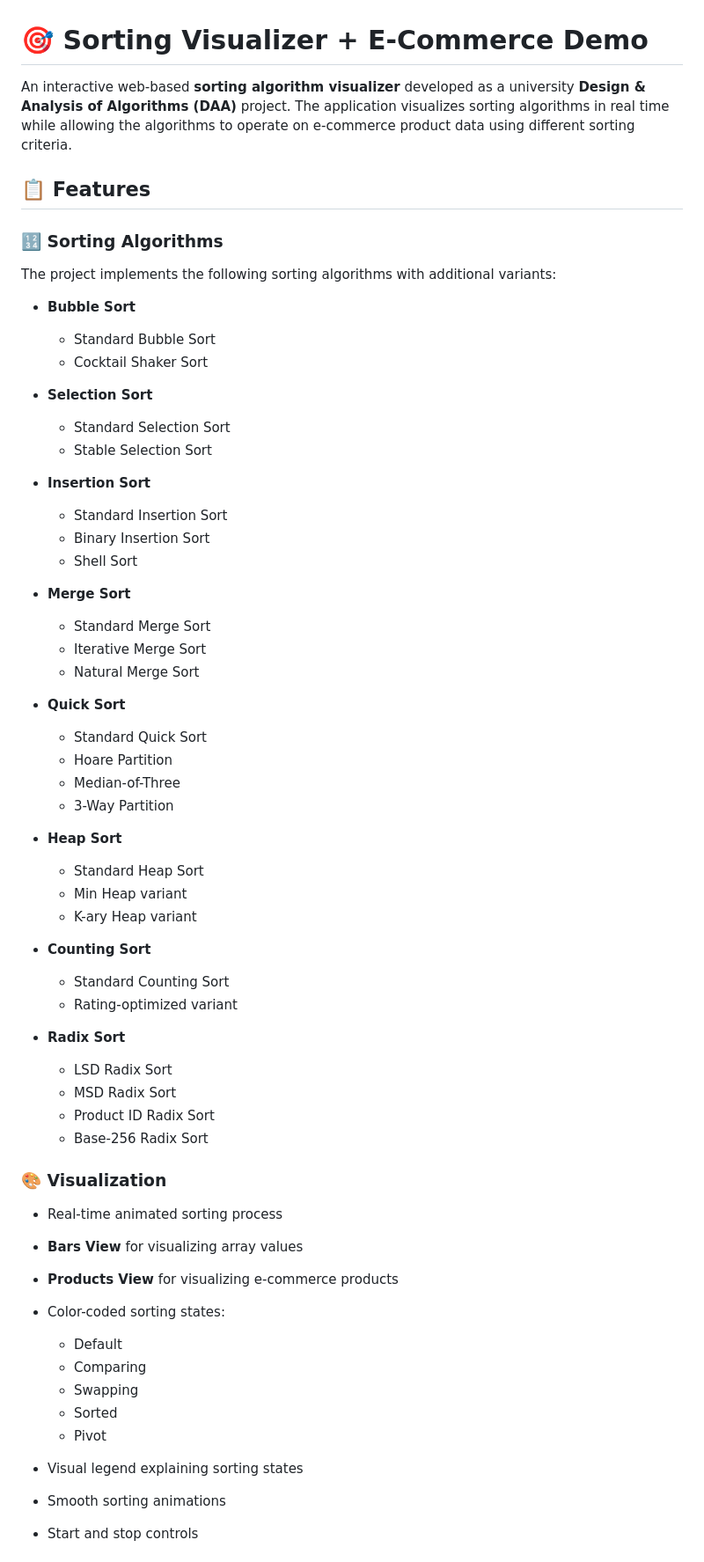
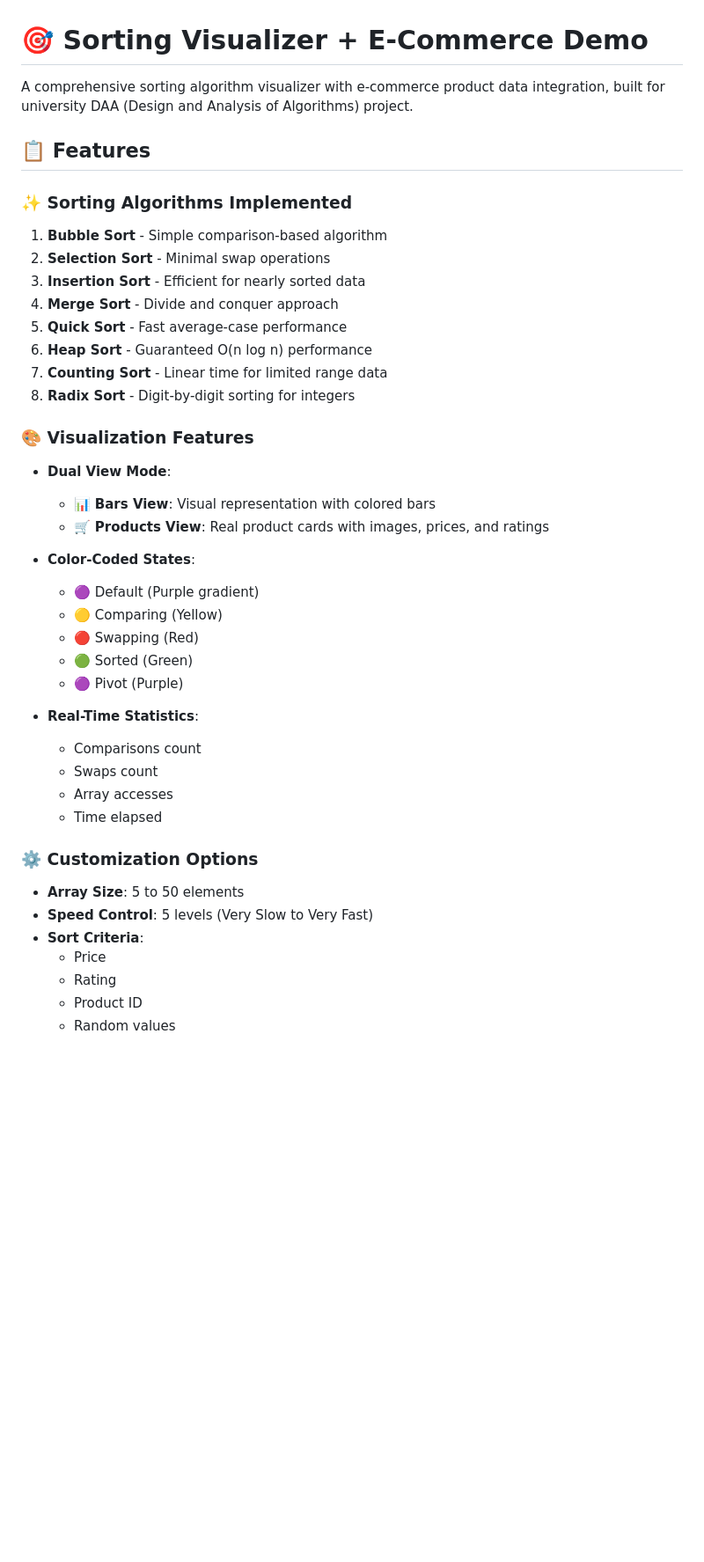
Before and after one commit to M-Attaullah/Sorting-Visualizer-Ecommerce, a Markdown page: README.md, the part around one of its changes. Shown at 88% size. GitHub-like rendering; blank space fills up the shorter version.

```diff
--- a/README.md
+++ b/README.md
@@ -1,66 +1,43 @@
 # 🎯 Sorting Visualizer + E-Commerce Demo
 
-An interactive web-based **sorting algorithm visualizer** developed as a university **Design & Analysis of Algorithms (DAA)** project. The application visualizes sorting algorithms in real time while allowing the algorithms to operate on e-commerce product data using different sorting criteria.
+A comprehensive sorting algorithm visualizer with e-commerce product data integration, built for university DAA (Design and Analysis of Algorithms) project.
 
 ## 📋 Features
 
-### 🔢 Sorting Algorithms
+### ✨ Sorting Algorithms Implemented
+1. **Bubble Sort** - Simple comparison-based algorithm
+2. **Selection Sort** - Minimal swap operations
+3. **Insertion Sort** - Efficient for nearly sorted data
+4. **Merge Sort** - Divide and conquer approach
+5. **Quick Sort** - Fast average-case performance
+6. **Heap Sort** - Guaranteed O(n log n) performance
+7. **Counting Sort** - Linear time for limited range data
+8. **Radix Sort** - Digit-by-digit sorting for integers
 
-The project implements the following sorting algorithms with additional variants:
+### 🎨 Visualization Features
+- **Dual View Mode**:
+  - 📊 **Bars View**: Visual representation with colored bars
+  - 🛒 **Products View**: Real product cards with images, prices, and ratings
 
-* **Bubble Sort**
+- **Color-Coded States**:
+  - 🟣 Default (Purple gradient)
+  - 🟡 Comparing (Yellow)
+  - 🔴 Swapping (Red)
+  - 🟢 Sorted (Green)
+  - 🟣 Pivot (Purple)
 
-  * Standard Bubble Sort
-  * Cocktail Shaker Sort
-* **Selection Sort**
+- **Real-Time Statistics**:
+  - Comparisons count
+  - Swaps count
+  - Array accesses
+  - Time elapsed
 
-  * Standard Selection Sort
-  * Stable Selection Sort
-* **Insertion Sort**
+### ⚙️ Customization Options
+- **Array Size**: 5 to 50 elements
+- **Speed Control**: 5 levels (Very Slow to Very Fast)
+- **Sort Criteria**:
+  - Price
+  - Rating
+  - Product ID
+  - Random values
 
-  * Standard Insertion Sort
-  * Binary Insertion Sort
-  * Shell Sort
-* **Merge Sort**
-
-  * Standard Merge Sort
-  * Iterative Merge Sort
-  * Natural Merge Sort
-* **Quick Sort**
-
-  * Standard Quick Sort
-  * Hoare Partition
-  * Median-of-Three
-  * 3-Way Partition
-* **Heap Sort**
-
-  * Standard Heap Sort
-  * Min Heap variant
-  * K-ary Heap variant
-* **Counting Sort**
-
-  * Standard Counting Sort
-  * Rating-optimized variant
-* **Radix Sort**
-
-  * LSD Radix Sort
-  * MSD Radix Sort
-  * Product ID Radix Sort
-  * Base-256 Radix Sort
-
-### 🎨 Visualization
-
-* Real-time animated sorting process
-* **Bars View** for visualizing array values
-* **Products View** for visualizing e-commerce products
-* Color-coded sorting states:
-
-  * Default
-  * Comparing
-  * Swapping
-  * Sorted
-  * Pivot
-* Visual legend explaining sorting states
-* Smooth sorting animations
-* Start and stop controls
-
```
Also changed, not shown: other parts of README.md (+76 -76 lines).
